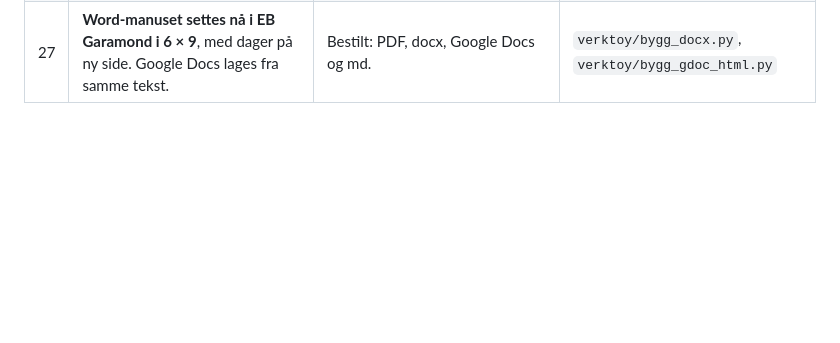
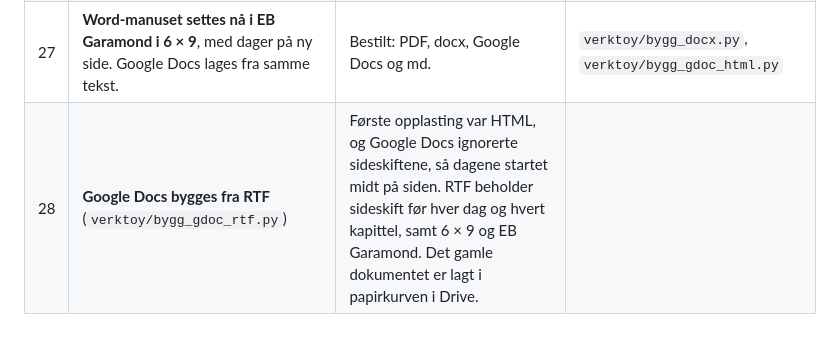
Before and after one commit to arnessmaria-byte/Morgenk-pen, a Markdown page: Forged/bok/11-beslutningslogg.md, the part around the change. Drawn GitHub-style; blank space fills up the shorter version.

```diff
--- a/Forged/bok/11-beslutningslogg.md
+++ b/Forged/bok/11-beslutningslogg.md
@@ -29,3 +29,4 @@
 | 25 | **«He asked you to be alive» (Day 1) beholdt** uten tillegget «in your faith» | Setningen er forfatterens og er klar i sammenhengen. | |
 | 26 | **Der en formulering kunne bety to ting, valgte redaktørene lesningen nærmest originalen** | Spørsmålene står samlet i `12-klarsprak.md`. | |
 | 27 | **Word-manuset settes nå i EB Garamond i 6 × 9**, med dager på ny side. Google Docs lages fra samme tekst. | Bestilt: PDF, docx, Google Docs og md. | `verktoy/bygg_docx.py`, `verktoy/bygg_gdoc_html.py` |
+| 28 | **Google Docs bygges fra RTF** (`verktoy/bygg_gdoc_rtf.py`) | Første opplasting var HTML, og Google Docs ignorerte sideskiftene, så dagene startet midt på siden. RTF beholder sideskift før hver dag og hvert kapittel, samt 6 × 9 og EB Garamond. Det gamle dokumentet er lagt i papirkurven i Drive. | |
```
Also changed, not shown: Forged/bok/10-verifisering.md (+1 -1 lines), Forged/bok/12-klarsprak.md (+2 -2 lines).
